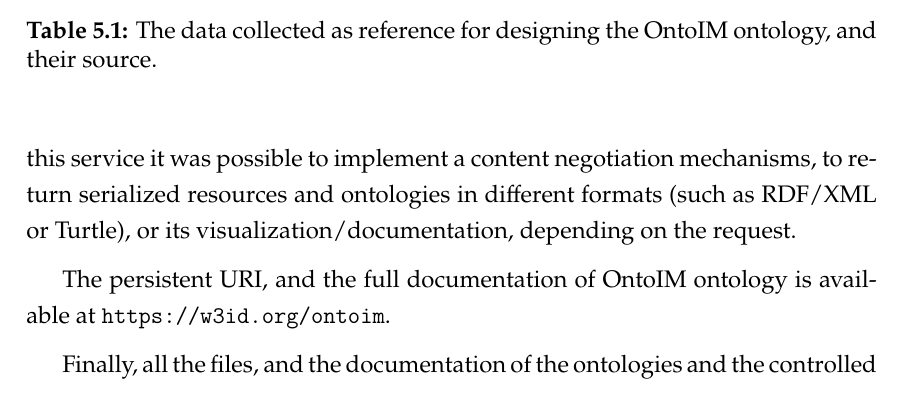
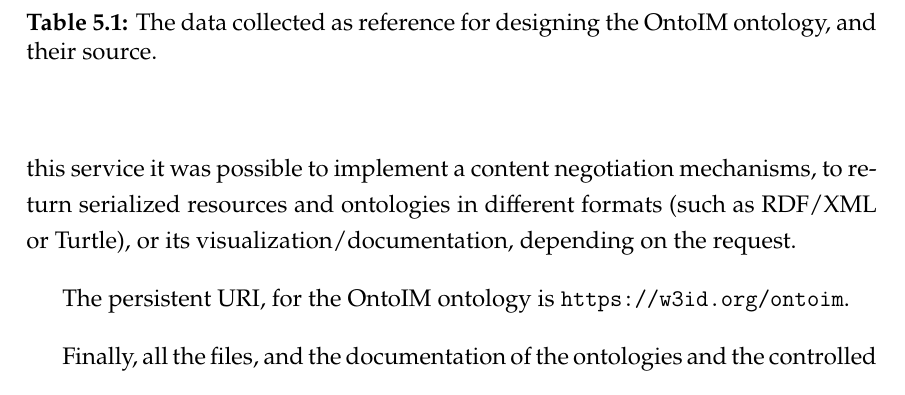
Before and after one commit to luca-martinelli-09/master-thesis-unipd, a LaTeX thesis (main.tex, which reads chapters/05_ontoim/01_design_principles.tex): part of page 52 of 63, cut so that both start at the same text. Compiled offline with XeLaTeX.

Commit message:
Started design principles

```diff
--- a/chapters/05_ontoim/01_design_principles.tex
+++ b/chapters/05_ontoim/01_design_principles.tex
@@ -38,7 +38,7 @@ ontologies to be linked, enabling the network of ontologies.
 
 The first version of \ac{OntoIM} ontology is composed of 526 classes, 570 object properties, 405 data properties. The \ac{URI} of the ontology, the controlled vocabularies and the resources are secure and permanent by using the  W3 Permanent Identifier Community Group, which let create permanent \acp{URL} that redirects to defined locations on the Web. Moreover, thanks to this service it was possible to implement a content negotiation mechanisms, to return serialized resources and ontologies in different formats (such as \ac{RDF}/\ac{XML} or Turtle), or its visualization/documentation, depending on the request.
 
-The persistent \ac{URI}, and the full documentation of \ac{OntoIM} ontology is available at \url{https://w3id.org/ontoim}.
+The persistent \ac{URI}, for the \ac{OntoIM} ontology is \url{https://w3id.org/ontoim}.
 
 Finally, all the files, and the documentation of the ontologies and the controlled vocabularies are Open Source and available on a GitHub repository\footnote{\url{https://github.com/luca-martinelli-09/ontoim}}, which also allows for a permanent location to place the serialization and documentation of the ontology and the other resources.
 
```
